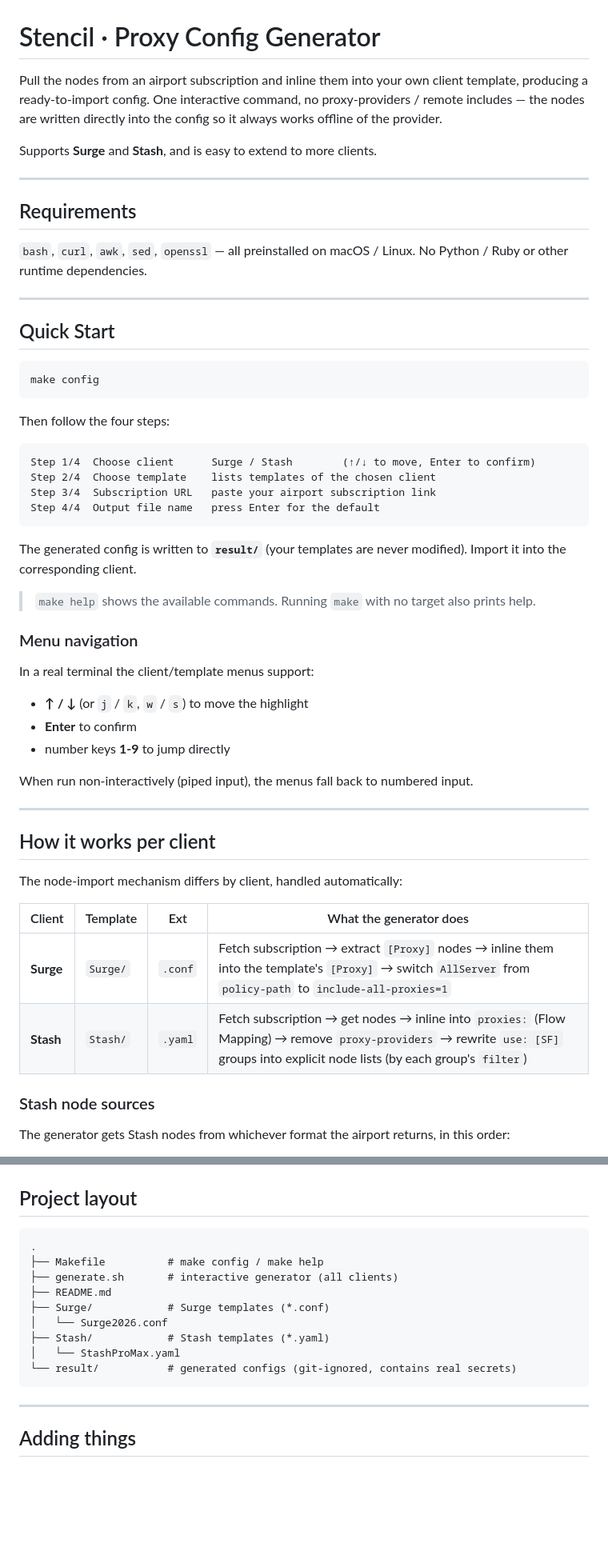
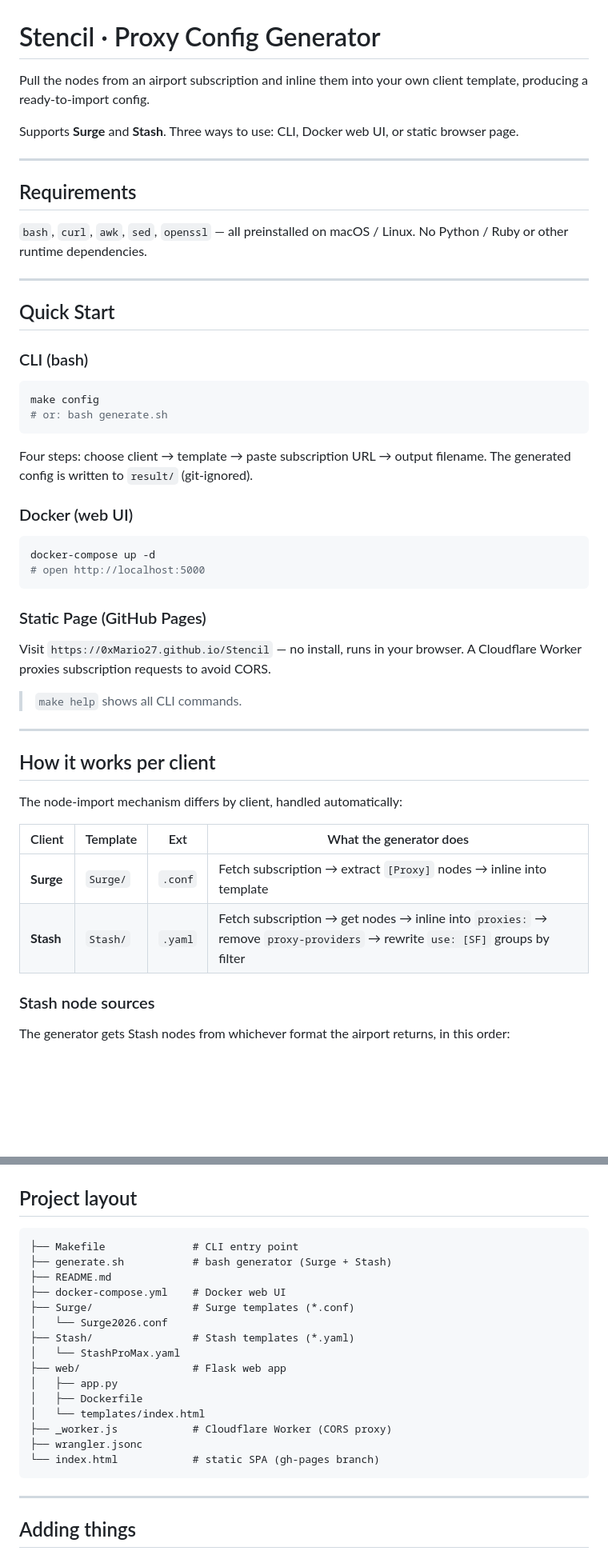
Before and after one commit to 0xMario27/Stencil, a Markdown page: README.md, 2 parts joined by grey strips. Shown at 80% size. Rendered like a GitHub page; blank space fills up the shorter version.

Commit message:
docs: update README with web UI and static page usage

````diff
--- a/README.md
+++ b/README.md
@@ -1,11 +1,9 @@
 # Stencil · Proxy Config Generator
 
 Pull the nodes from an airport subscription and inline them into your own
-client template, producing a ready-to-import config. One interactive command,
-no proxy-providers / remote includes — the nodes are written directly into the
-config so it always works offline of the provider.
+client template, producing a ready-to-import config.
 
-Supports **Surge** and **Stash**, and is easy to extend to more clients.
+Supports **Surge** and **Stash**. Three ways to use: CLI, Docker web UI, or static browser page.
 
 ---
 
@@ -18,34 +16,29 @@ No Python / Ruby or other runtime dependencies.
 
 ## Quick Start
 
+### CLI (bash)
+
 ```bash
 make config
+# or: bash generate.sh
 ```
 
-Then follow the four steps:
+Four steps: choose client → template → paste subscription URL → output filename.
+The generated config is written to `result/` (git-ignored).
 
-```
-Step 1/4  Choose client      Surge / Stash        (↑/↓ to move, Enter to confirm)
-Step 2/4  Choose template    lists templates of the chosen client
-Step 3/4  Subscription URL   paste your airport subscription link
-Step 4/4  Output file name   press Enter for the default
+### Docker (web UI)
+
+```bash
+docker-compose up -d
+# open http://localhost:5000
 ```
 
-The generated config is written to **`result/`** (your templates are never
-modified). Import it into the corresponding client.
+### Static Page (GitHub Pages)
 
-> `make help` shows the available commands. Running `make` with no target also
-> prints help.
+Visit `https://0xMario27.github.io/Stencil` — no install, runs in your browser.
+A Cloudflare Worker proxies subscription requests to avoid CORS.
 
-### Menu navigation
-
-In a real terminal the client/template menus support:
-
-- **↑ / ↓** (or `j` / `k`, `w` / `s`) to move the highlight
-- **Enter** to confirm
-- number keys **1-9** to jump directly
-
-When run non-interactively (piped input), the menus fall back to numbered input.
+> `make help` shows all CLI commands.
 
 ---
 
@@ -55,8 +48,8 @@ The node-import mechanism differs by client, handled automatically:
 
 | Client | Template | Ext | What the generator does |
 |--------|----------|-----|-------------------------|
-| **Surge** | `Surge/` | `.conf` | Fetch subscription → extract `[Proxy]` nodes → inline them into the template's `[Proxy]` → switch `AllServer` from `policy-path` to `include-all-proxies=1` |
-| **Stash** | `Stash/` | `.yaml` | Fetch subscription → get nodes → inline into `proxies:` (Flow Mapping) → remove `proxy-providers` → rewrite `use: [SF]` groups into explicit node lists (by each group's `filter`) |
+| **Surge** | `Surge/` | `.conf` | Fetch subscription → extract `[Proxy]` nodes → inline into template |
+| **Stash** | `Stash/` | `.yaml` | Fetch subscription → get nodes → inline into `proxies:` → remove `proxy-providers` → rewrite `use: [SF]` groups by filter |
 
 ### Stash node sources
 
@@ -93,15 +86,21 @@ case, use the subscription link/format your airport provides for that client.
 ## Project layout
 
 ```
-.
-├── Makefile          # make config / make help
-├── generate.sh       # interactive generator (all clients)
+├── Makefile              # CLI entry point
+├── generate.sh           # bash generator (Surge + Stash)
 ├── README.md
-├── Surge/            # Surge templates (*.conf)
+├── docker-compose.yml    # Docker web UI
+├── Surge/                # Surge templates (*.conf)
 │   └── Surge2026.conf
-├── Stash/            # Stash templates (*.yaml)
+├── Stash/                # Stash templates (*.yaml)
 │   └── StashProMax.yaml
-└── result/           # generated configs (git-ignored, contains real secrets)
+├── web/                  # Flask web app
+│   ├── app.py
+│   ├── Dockerfile
+│   └── templates/index.html
+├── _worker.js            # Cloudflare Worker (CORS proxy)
+├── wrangler.jsonc
+└── index.html            # static SPA (gh-pages branch)
 ```
 
 ---
````
